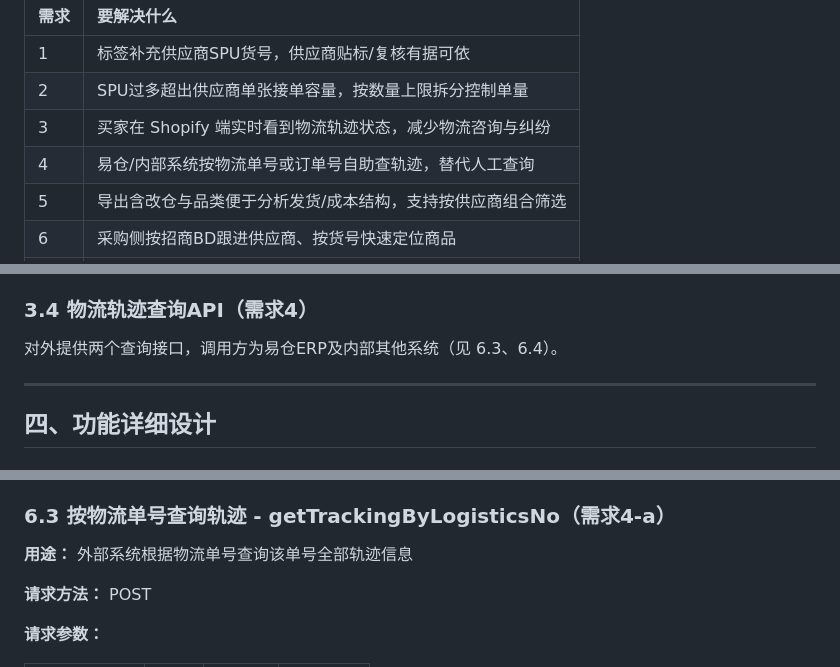
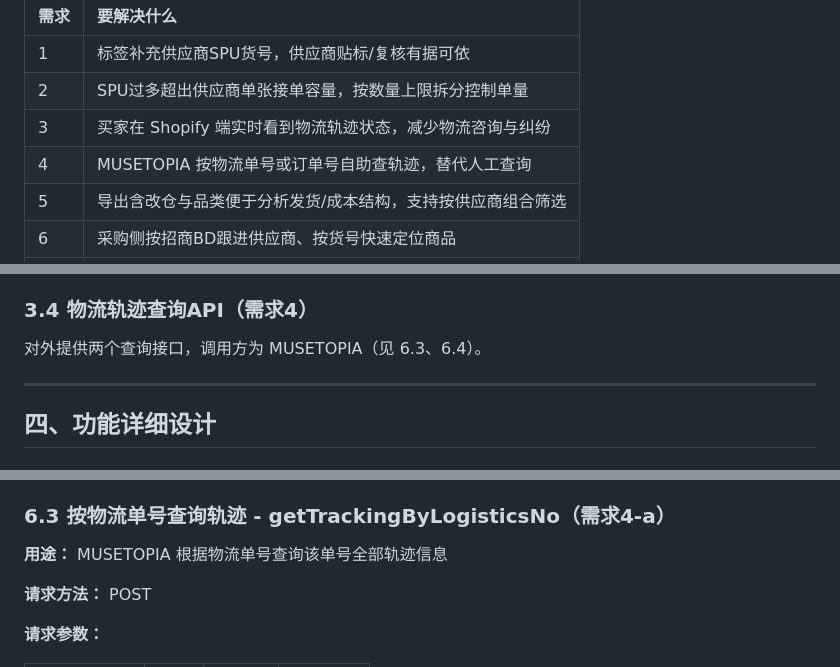
Before and after one commit to 1xiexietao/ClaudeCode, a Markdown page: PRD文档/0902迭代需求PRD.md, 3 parts joined by grey strips. GitHub-like rendering.

```diff
--- a/PRD文档/0902迭代需求PRD.md
+++ b/PRD文档/0902迭代需求PRD.md
@@ -25,7 +25,7 @@
 | 1 | 标签补充供应商SPU货号，供应商贴标/复核有据可依 |
 | 2 | SPU过多超出供应商单张接单容量，按数量上限拆分控制单量 |
 | 3 | 买家在 Shopify 端实时看到物流轨迹状态，减少物流咨询与纠纷 |
-| 4 | 易仓/内部系统按物流单号或订单号自助查轨迹，替代人工查询 |
+| 4 | MUSETOPIA 按物流单号或订单号自助查轨迹，替代人工查询 |
 | 5 | 导出含改仓与品类便于分析发货/成本结构，支持按供应商组合筛选 |
 | 6 | 采购侧按招商BD跟进供应商、按货号快速定位商品 |
 | 7 | 门户侧核对 PO 归属与内部编码，减少对单差错 |
@@ -100,7 +100,7 @@ flowchart LR
 
 ### 3.4 物流轨迹查询API（需求4）
 
-对外提供两个查询接口，调用方为易仓ERP及内部其他系统（见 6.3、6.4）。
+对外提供两个查询接口，调用方为 MUSETOPIA（见 6.3、6.4）。
 
 ---
 
@@ -531,7 +531,7 @@ flowchart LR
 
 ### 6.3 按物流单号查询轨迹 - getTrackingByLogisticsNo（需求4-a）
 
-**用途：** 外部系统根据物流单号查询该单号全部轨迹信息
+**用途：** MUSETOPIA 根据物流单号查询该单号全部轨迹信息
 
 **请求方法：** POST
 
```
Also changed, not shown: other parts of PRD文档/0902迭代需求PRD.md (+8 -7 lines).
